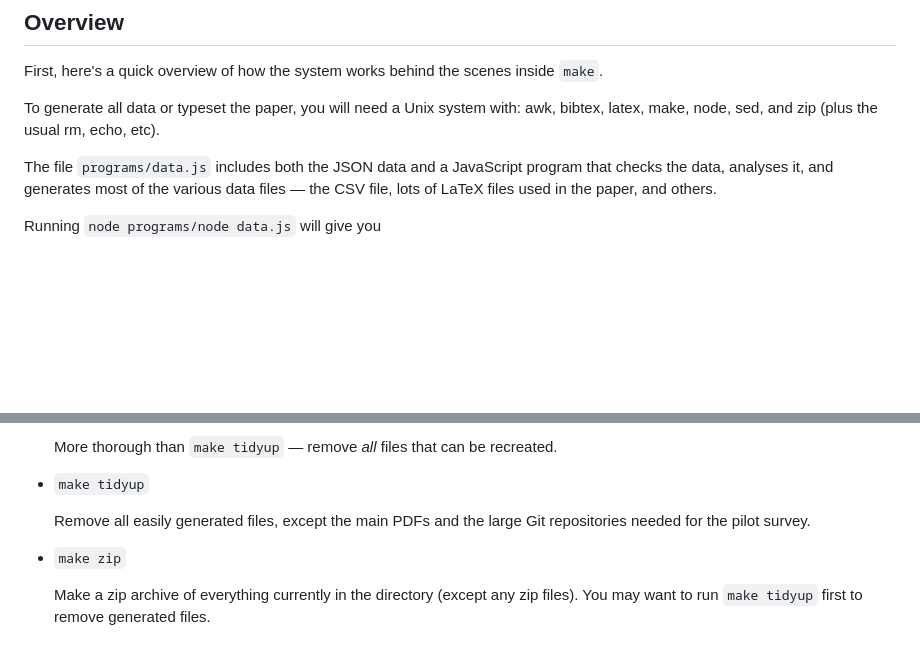
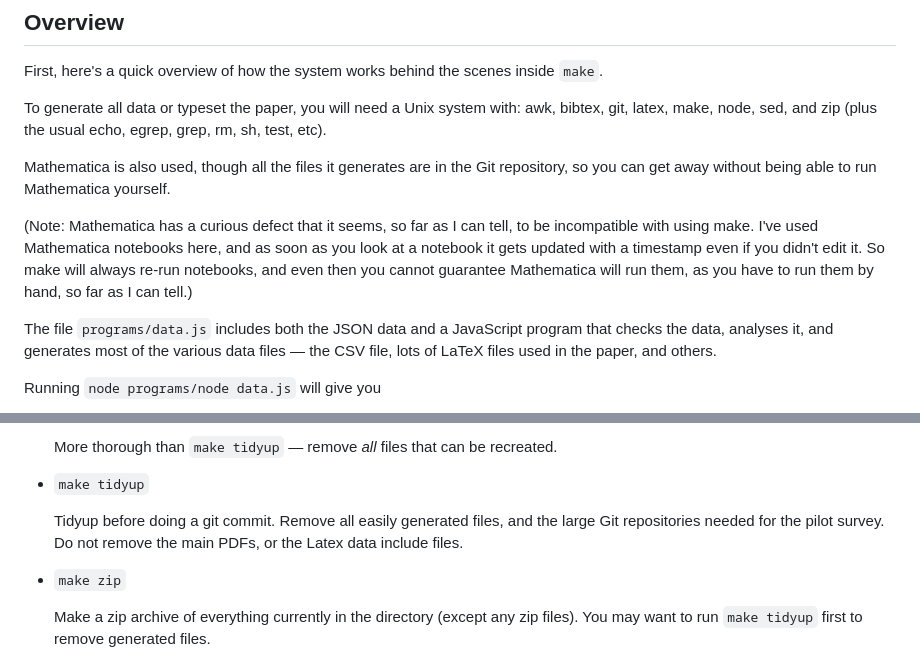
Before and after one commit to haroldthimbleby/improving-science, a Markdown page: README.md, 2 parts joined by grey strips. GitHub-like rendering; blank space fills up the shorter version.

```diff
--- a/README.md
+++ b/README.md
@@ -21,7 +21,11 @@ Everything works using `make`.
 
 First, here's a quick overview of how the system works behind the scenes inside `make`.
 
-To generate all data or typeset the paper, you will need a Unix system with: awk, bibtex, latex, make, node, sed, and zip (plus the usual rm, echo, etc).
+To generate all data or typeset the paper, you will need a Unix system with: awk, bibtex, git, latex, make, node, sed, and zip (plus the usual echo, egrep, grep, rm, sh, test, etc).
+
+Mathematica is also used, though all the files it generates are in the Git repository, so you can get away without being able to run Mathematica yourself.
+
+(Note: Mathematica has a curious defect that it seems, so far as I can tell, to be incompatible with using make. I've used Mathematica notebooks here, and as soon as you look at a notebook it gets updated with a timestamp even if you didn't edit it. So make will always re-run notebooks, and even then you cannot guarantee Mathematica will run them, as you have to run them by hand, so far as I can tell.)
 
 The file `programs/data.js` includes both the JSON data and a JavaScript program that checks the data, analyses it, and generates most of the various data files &mdash; the CSV file, lots of LaTeX files used in the paper, and others.
 
@@ -108,7 +112,7 @@ Here are all the available options:
 
 * `make tidyup`
 
-    Remove all easily generated files, except the main PDFs and the large Git repositories needed for the pilot survey.
+    Tidyup before doing a git commit. Remove all easily generated files, and the large Git repositories needed for the pilot survey. Do not remove the main PDFs, or the Latex data include files.
 
 * `make zip`
 
```
